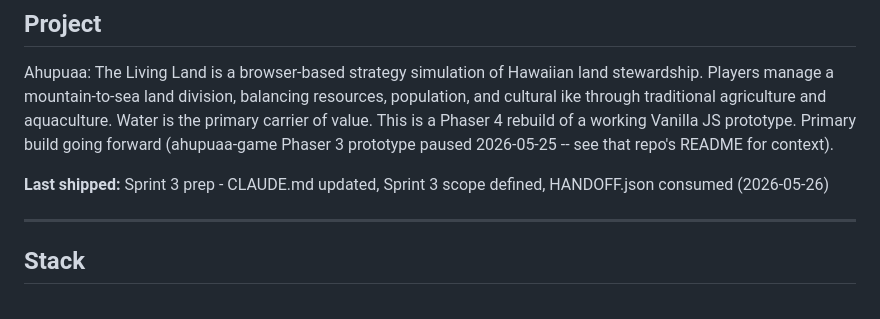
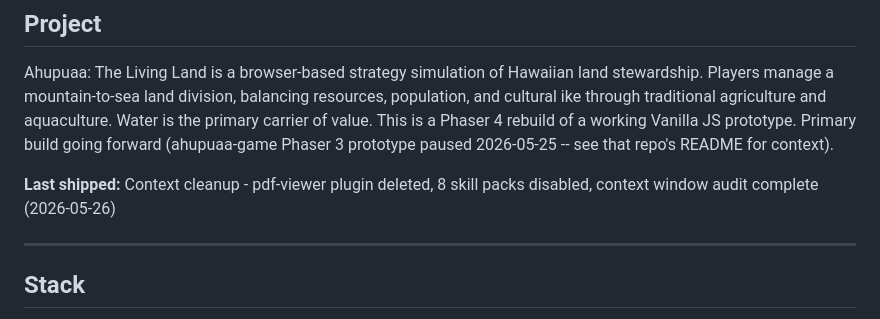
Before and after one commit to koloheCook/ahapuaa-v2, a Markdown page: CLAUDE.md, the part around the change. GitHub-like rendering.

```diff
--- a/CLAUDE.md
+++ b/CLAUDE.md
@@ -12,7 +12,7 @@ Water is the primary carrier of value. This is a Phaser 4 rebuild of a working
 Vanilla JS prototype. Primary build going forward (ahupuaa-game Phaser 3 prototype
 paused 2026-05-25 -- see that repo's README for context).
 
-**Last shipped:** Sprint 3 prep - CLAUDE.md updated, Sprint 3 scope defined, HANDOFF.json consumed (2026-05-26)
+**Last shipped:** Context cleanup - pdf-viewer plugin deleted, 8 skill packs disabled, context window audit complete (2026-05-26)
 
 ---
 
```
Also changed, not shown: DEVLOG.md (+24 -0 lines).
